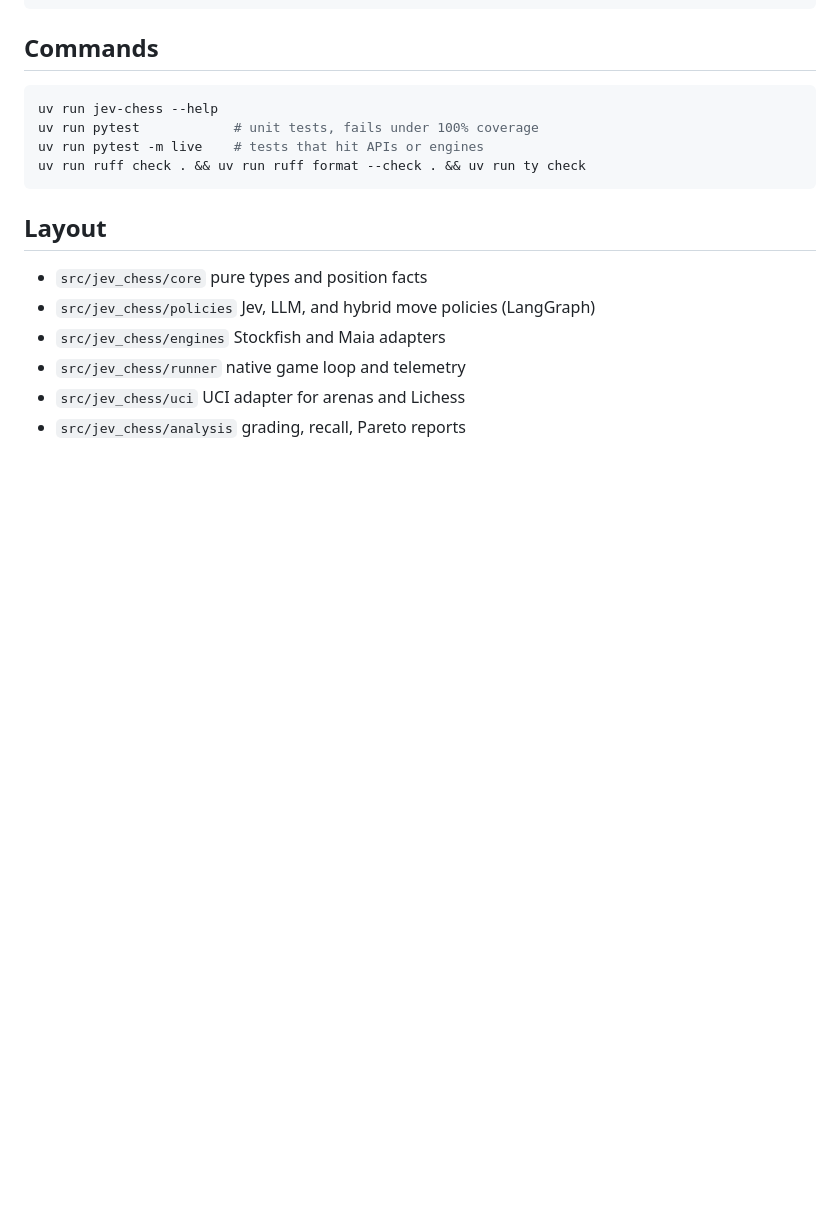
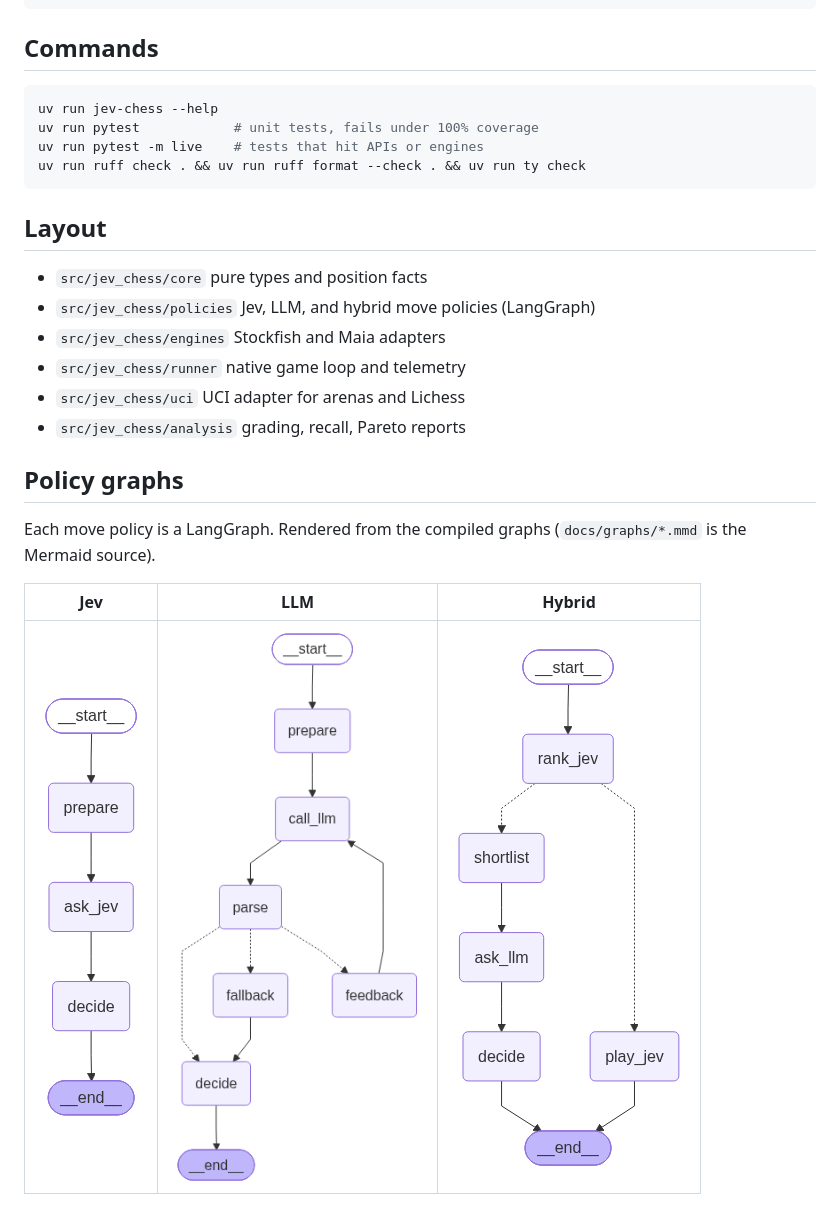
Before and after one commit to darieldatoon/langchain-chess, a Markdown page: README.md, the part around the change. GitHub-like rendering; pictures changed too: docs/graphs/hybrid.png (added), docs/graphs/jev.png (added), docs/graphs/llm.png (added); blank space fills up the shorter version.

Commit message:
Add rendered policy graphs to docs
Co-Authored-By: Claude Fable 5.1 <noreply@anthropic.com>

```diff
--- a/README.md
+++ b/README.md
@@ -35,3 +35,12 @@ uv run ruff check . && uv run ruff format --check . && uv run ty check
 - `src/jev_chess/runner` native game loop and telemetry
 - `src/jev_chess/uci` UCI adapter for arenas and Lichess
 - `src/jev_chess/analysis` grading, recall, Pareto reports
+
+## Policy graphs
+
+Each move policy is a LangGraph. Rendered from the compiled graphs (`docs/graphs/*.mmd` is the
+Mermaid source).
+
+| Jev | LLM | Hybrid |
+|---|---|---|
+| ![Jev policy graph](docs/graphs/jev.png) | ![LLM policy graph](docs/graphs/llm.png) | ![Hybrid policy graph](docs/graphs/hybrid.png) |
```
Also changed, not shown: 3 other files.
